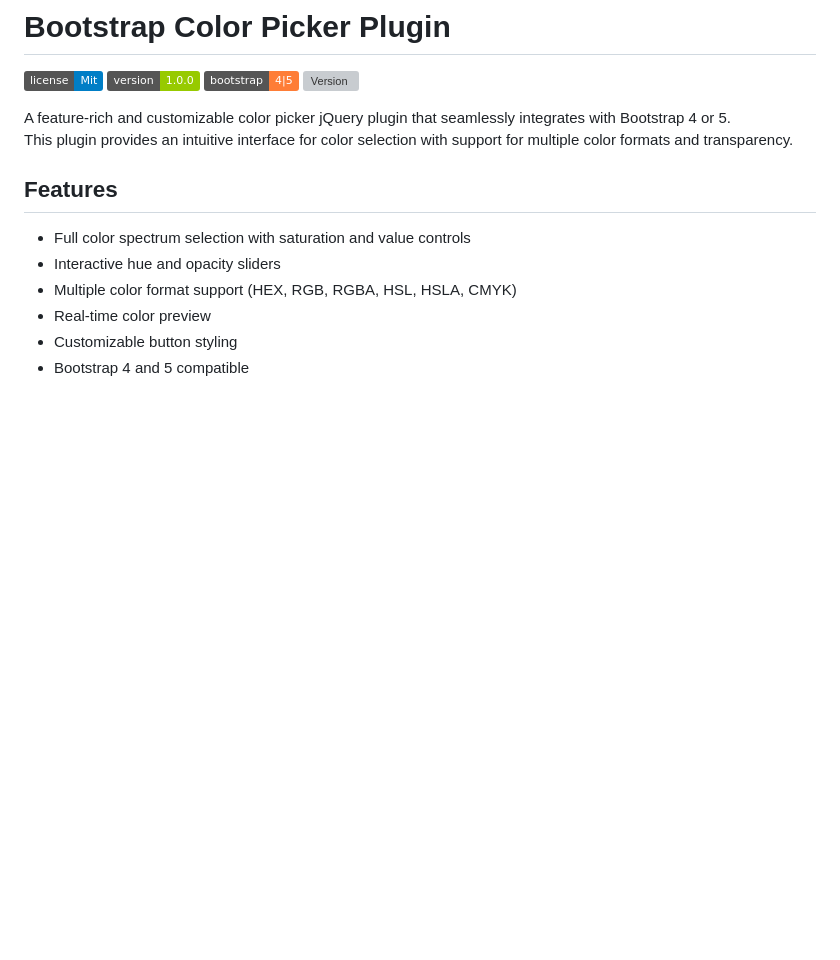
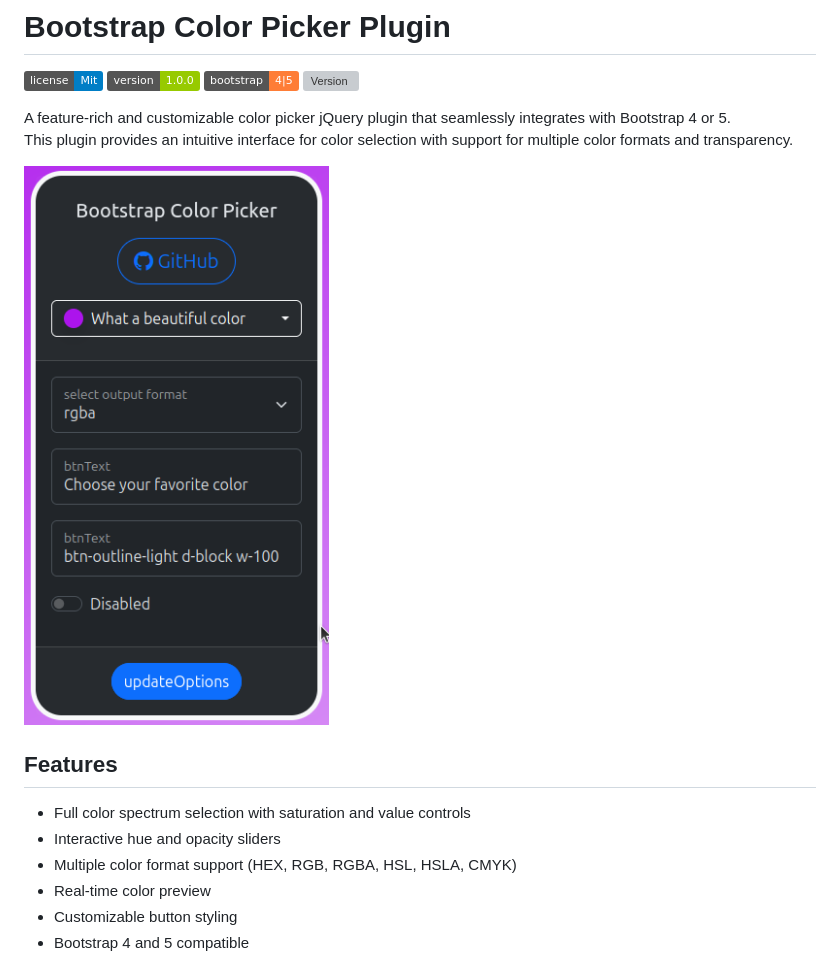
Before and after one commit to ThomasDev-de/bs-color-picker, a Markdown page: README.md, the part around the change printed below. Drawn GitHub-style; pictures changed too: demo/img.png (added); badges without logos; blank space fills up the shorter version; grey boxes are pictures that could not be loaded.

```diff
--- a/README.md
+++ b/README.md
@@ -8,6 +8,8 @@
 A feature-rich and customizable color picker jQuery plugin that seamlessly integrates with Bootstrap 4 or 5.
 This plugin provides an intuitive interface for color selection with support for multiple color formats and
 transparency.
+
+![](demo/img.png)
 
 ## Features
 
```
Also changed, not shown: other parts of README.md (+5 -5 lines), 3 other files.
